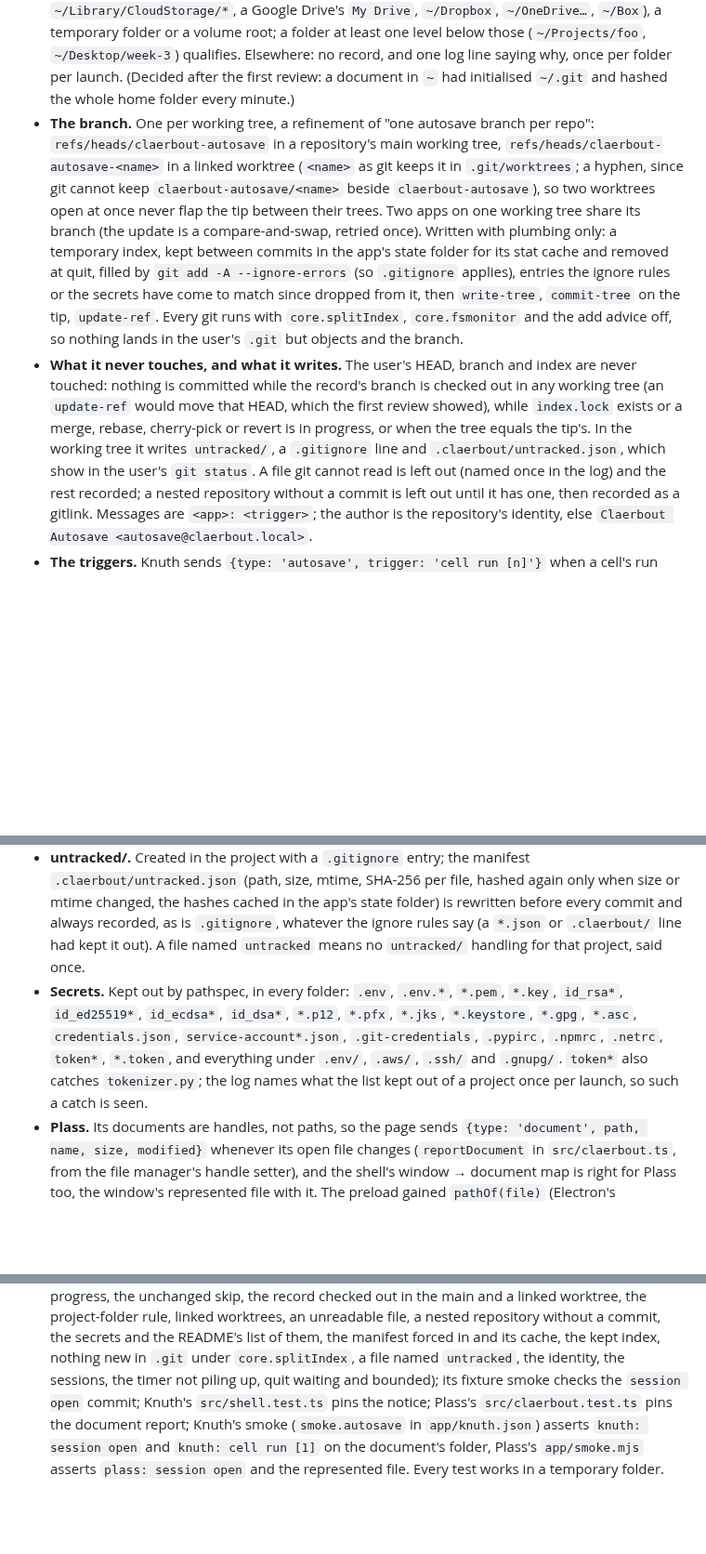
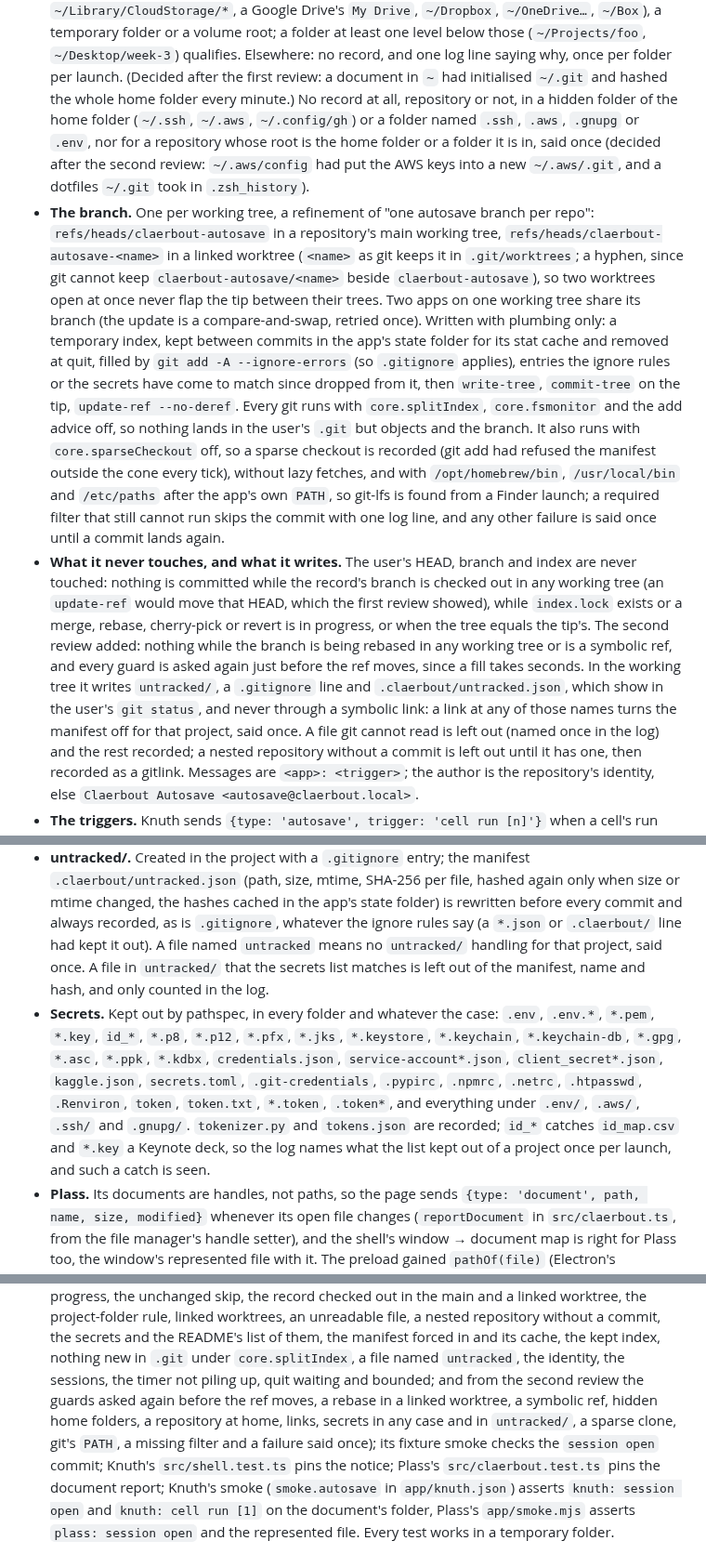
Before and after one commit to tayweid/knuth, a Markdown page: docs/AUTOSAVE.md, 3 parts joined by grey strips. Shown at 93% size. Rendered like a GitHub page; blank space fills up the shorter version.

Commit message:
AUTOSAVE.md: what the second review changed in the record
The Built section follows the shell's fixes (claerbout f97ef00): no
record in a hidden folder of the home folder or a secret-named folder,
and none for a repository rooted at home, which closes the open note
about a dotfiles ~/.git; nothing committed while the branch is being
rebased in any worktree or is a symbolic ref, with every guard asked
again just before the ref moves; nothing written through a symbolic
link; secrets matched in any case, with a longer list and token*
narrowed so tokenizer.py stays, and left out of the untracked/ manifest;
sparse checkouts recorded; git-lfs found from a Finder launch, a missing
filter said once, and any repeated failure said once. The test list
names the new cases. Pushing is still open, unchanged.

```diff
--- a/docs/AUTOSAVE.md
+++ b/docs/AUTOSAVE.md
@@ -86,7 +86,13 @@ What landed, of the Decided section:
   (`~/Projects/foo`, `~/Desktop/week-3`) qualifies. Elsewhere: no record,
   and one log line saying why, once per folder per launch. (Decided after
   the first review: a document in `~` had initialised `~/.git` and hashed
-  the whole home folder every minute.)
+  the whole home folder every minute.) No record at all, repository or
+  not, in a hidden folder of the home folder (`~/.ssh`, `~/.aws`,
+  `~/.config/gh`) or a folder named `.ssh`, `.aws`, `.gnupg` or `.env`, nor
+  for a repository whose root is the home folder or a folder it is in,
+  said once (decided after the second review: `~/.aws/config` had put the
+  AWS keys into a new `~/.aws/.git`, and a dotfiles `~/.git` took in
+  `.zsh_history`).
 - **The branch.** One per working tree, a refinement of "one autosave
   branch per repo": `refs/heads/claerbout-autosave` in a repository's main
   working tree, `refs/heads/claerbout-autosave-<name>` in a linked
@@ -99,17 +105,28 @@ What landed, of the Decided section:
   for its stat cache and removed at quit, filled by `git add -A
   --ignore-errors` (so `.gitignore` applies), entries the ignore rules or
   the secrets have come to match since dropped from it, then
-  `write-tree`, `commit-tree` on the tip, `update-ref`. Every git runs with
-  `core.splitIndex`, `core.fsmonitor` and the add advice off, so nothing
-  lands in the user's `.git` but objects and the branch.
+  `write-tree`, `commit-tree` on the tip, `update-ref --no-deref`. Every
+  git runs with `core.splitIndex`, `core.fsmonitor` and the add advice
+  off, so nothing lands in the user's `.git` but objects and the branch.
+  It also runs with `core.sparseCheckout` off, so a sparse checkout is
+  recorded (git add had refused the manifest outside the cone every
+  tick), without lazy fetches, and with `/opt/homebrew/bin`,
+  `/usr/local/bin` and `/etc/paths` after the app's own `PATH`, so git-lfs
+  is found from a Finder launch; a required filter that still cannot run
+  skips the commit with one log line, and any other failure is said once
+  until a commit lands again.
 - **What it never touches, and what it writes.** The user's HEAD, branch
   and index are never touched: nothing is committed while the record's
   branch is checked out in any working tree (an `update-ref` would move
   that HEAD, which the first review showed), while `index.lock` exists or
   a merge, rebase, cherry-pick or revert is in progress, or when the tree
-  equals the tip's. In the working tree it writes `untracked/`, a
-  `.gitignore` line and `.claerbout/untracked.json`, which show in the
-  user's `git status`. A file git cannot read is left out (named once in
+  equals the tip's. The second review added: nothing while the branch is
+  being rebased in any working tree or is a symbolic ref, and every guard
+  is asked again just before the ref moves, since a fill takes seconds. In
+  the working tree it writes `untracked/`, a `.gitignore` line and
+  `.claerbout/untracked.json`, which show in the user's `git status`, and
+  never through a symbolic link: a link at any of those names turns the
+  manifest off for that project, said once. A file git cannot read is left out (named once in
   the log) and the rest recorded; a nested repository without a commit is
   left out until it has one, then recorded as a gitlink. Messages are
   `<app>: <trigger>`; the author is the repository's identity, else
@@ -134,15 +151,20 @@ What landed, of the Decided section:
   in the app's state folder) is rewritten before every commit and always
   recorded, as is `.gitignore`, whatever the ignore rules say (a `*.json`
   or `.claerbout/` line had kept it out). A file named `untracked` means no
-  `untracked/` handling for that project, said once.
-- **Secrets.** Kept out by pathspec, in every folder: `.env`, `.env.*`,
-  `*.pem`, `*.key`, `id_rsa*`, `id_ed25519*`, `id_ecdsa*`, `id_dsa*`,
-  `*.p12`, `*.pfx`, `*.jks`, `*.keystore`, `*.gpg`, `*.asc`,
-  `credentials.json`, `service-account*.json`, `.git-credentials`,
-  `.pypirc`, `.npmrc`, `.netrc`, `token*`, `*.token`, and everything under
-  `.env/`, `.aws/`, `.ssh/` and `.gnupg/`. `token*` also catches
-  `tokenizer.py`; the log names what the list kept out of a project once
-  per launch, so such a catch is seen.
+  `untracked/` handling for that project, said once. A file in
+  `untracked/` that the secrets list matches is left out of the manifest,
+  name and hash, and only counted in the log.
+- **Secrets.** Kept out by pathspec, in every folder and whatever the
+  case: `.env`, `.env.*`, `*.pem`, `*.key`, `id_*`, `*.p8`, `*.p12`,
+  `*.pfx`, `*.jks`, `*.keystore`, `*.keychain`, `*.keychain-db`, `*.gpg`,
+  `*.asc`, `*.ppk`, `*.kdbx`, `credentials.json`, `service-account*.json`,
+  `client_secret*.json`, `kaggle.json`, `secrets.toml`,
+  `.git-credentials`, `.pypirc`, `.npmrc`, `.netrc`, `.htpasswd`,
+  `.Renviron`, `token`, `token.txt`, `*.token`, `.token*`, and everything
+  under `.env/`, `.aws/`, `.ssh/` and `.gnupg/`. `tokenizer.py` and
+  `tokens.json` are recorded; `id_*` catches `id_map.csv` and `*.key` a
+  Keynote deck, so the log names what the list kept out of a project once
+  per launch, and such a catch is seen.
 - **Plass.** Its documents are handles, not paths, so the page sends
   `{type: 'document', path, name, size, modified}` whenever its open file
   changes (`reportDocument` in `src/claerbout.ts`, from the file
@@ -166,7 +188,11 @@ What landed, of the Decided section:
   the README's list of them, the manifest forced in and its cache, the
   kept index, nothing new in `.git` under `core.splitIndex`, a file named
   `untracked`, the identity, the sessions, the timer not piling up, quit
-  waiting and bounded); its fixture smoke checks
+  waiting and bounded; and from the second review the guards asked again
+  before the ref moves, a rebase in a linked worktree, a symbolic ref,
+  hidden home folders, a repository at home, links, secrets in any case
+  and in `untracked/`, a sparse clone, git's `PATH`, a missing filter and
+  a failure said once); its fixture smoke checks
   the `session open` commit; Knuth's `src/shell.test.ts` pins the notice;
   Plass's `src/claerbout.test.ts` pins the document report; Knuth's smoke
   (`smoke.autosave` in `app/knuth.json`) asserts `knuth: session open` and
```
Also changed, not shown: other parts of docs/AUTOSAVE.md (+1 -3 lines).
